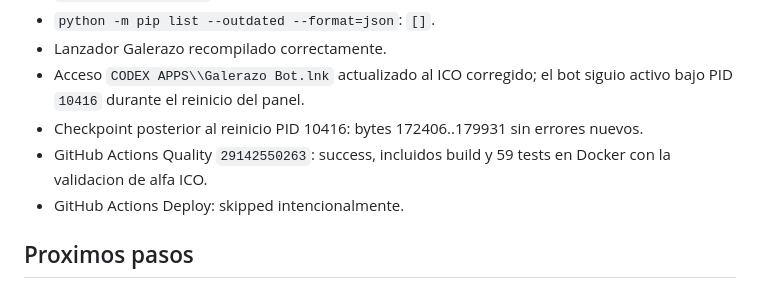
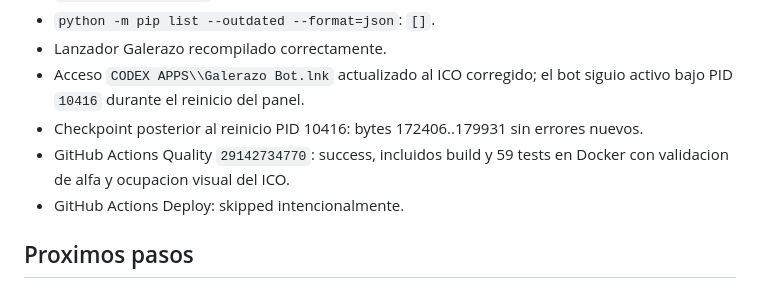
Before and after one commit to ldebortoli/galerazo-telegram-bot, a Markdown page: .codex/SESSION_HANDOFF.md, the part around the change. GitHub-like rendering.

Commit message:
Record compact icon validation

```diff
--- a/.codex/SESSION_HANDOFF.md
+++ b/.codex/SESSION_HANDOFF.md
@@ -45,7 +45,7 @@ No hay tareas autonomas en curso. Solo quedan los bloqueos externos de Google Sh
 - Lanzador Galerazo recompilado correctamente.
 - Acceso `CODEX APPS\\Galerazo Bot.lnk` actualizado al ICO corregido; el bot siguio activo bajo PID `10416` durante el reinicio del panel.
 - Checkpoint posterior al reinicio PID 10416: bytes 172406..179931 sin errores nuevos.
-- GitHub Actions Quality `29142550263`: success, incluidos build y 59 tests en Docker con la validacion de alfa ICO.
+- GitHub Actions Quality `29142734770`: success, incluidos build y 59 tests en Docker con validacion de alfa y ocupacion visual del ICO.
 - GitHub Actions Deploy: skipped intencionalmente.
 
 ## Proximos pasos
```
